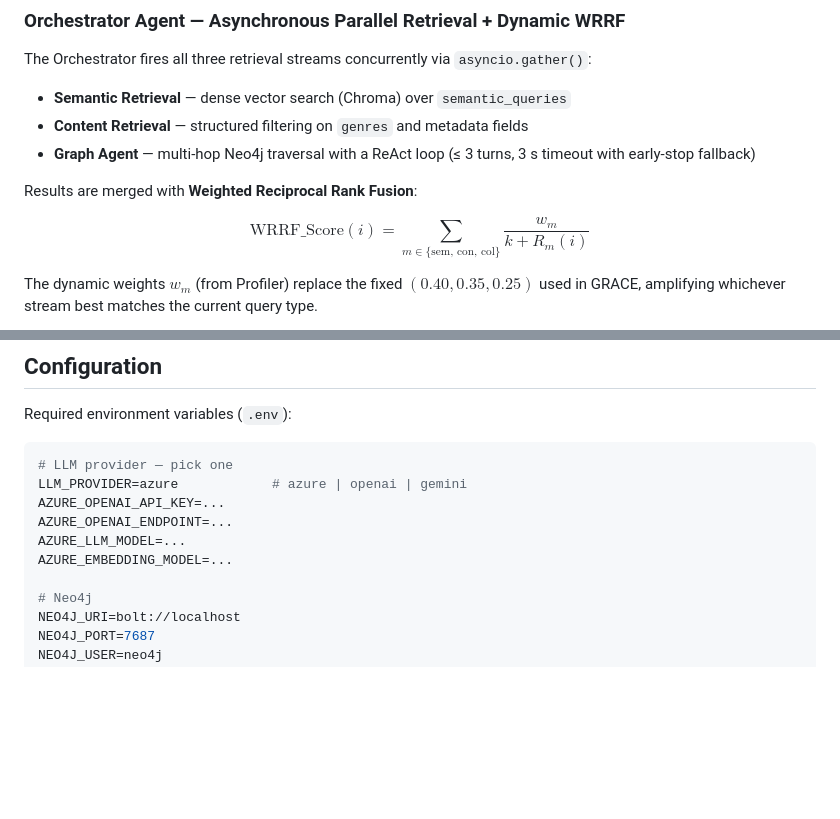
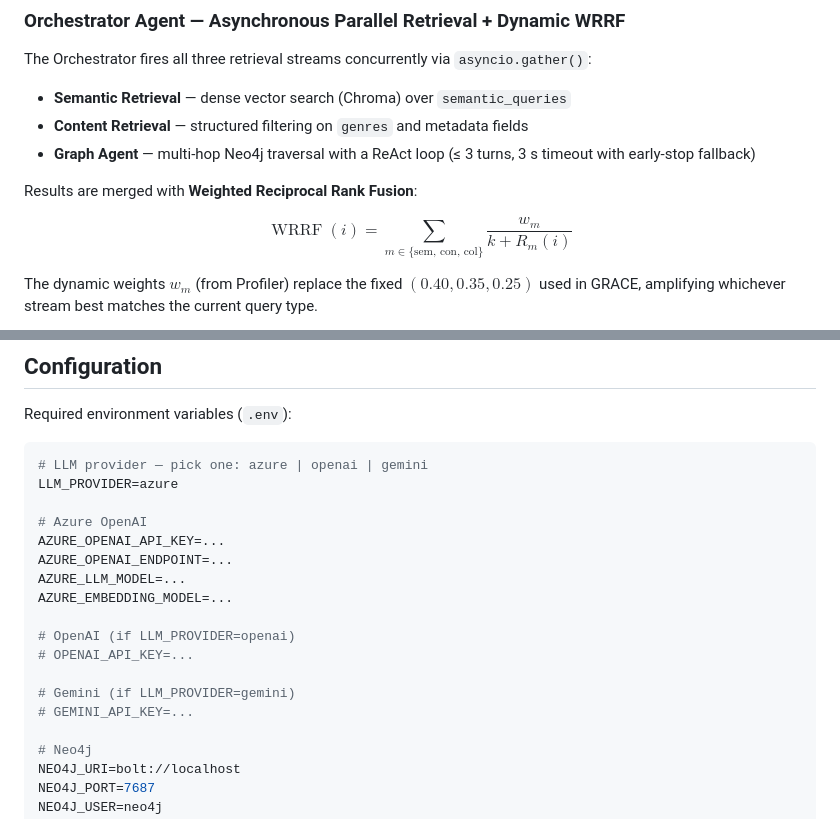
Before and after one commit to DatPhan06/GRACE, a Markdown page: README.md, 2 parts joined by grey strips. Drawn GitHub-style; blank space fills up the shorter version.

Commit message:
docs: fix WRRF formula rendering and add OpenAI/Gemini env vars

````diff
--- a/README.md
+++ b/README.md
@@ -351,7 +351,7 @@ The Orchestrator fires all three retrieval streams concurrently via `asyncio.gat
 
 Results are merged with **Weighted Reciprocal Rank Fusion**:
 
-$$\text{WRRF\_Score}(i) = \sum_{m \in \{\text{sem, con, col}\}} \frac{w_m}{k + R_m(i)}$$
+$$\operatorname{WRRF}(i) = \sum_{m \in \{\text{sem, con, col}\}} \frac{w_m}{k + R_m(i)}$$
 
 The dynamic weights $w_m$ (from Profiler) replace the fixed $(0.40, 0.35, 0.25)$ used in GRACE, amplifying whichever stream best matches the current query type.
 
@@ -460,12 +460,20 @@ docker-compose logs -f retrieval_service
 Required environment variables (`.env`):
 
 ```bash
-# LLM provider — pick one
-LLM_PROVIDER=azure            # azure | openai | gemini
+# LLM provider — pick one: azure | openai | gemini
+LLM_PROVIDER=azure
+
+# Azure OpenAI
 AZURE_OPENAI_API_KEY=...
 AZURE_OPENAI_ENDPOINT=...
 AZURE_LLM_MODEL=...
 AZURE_EMBEDDING_MODEL=...
+
+# OpenAI (if LLM_PROVIDER=openai)
+# OPENAI_API_KEY=...
+
+# Gemini (if LLM_PROVIDER=gemini)
+# GEMINI_API_KEY=...
 
 # Neo4j
 NEO4J_URI=bolt://localhost
````
